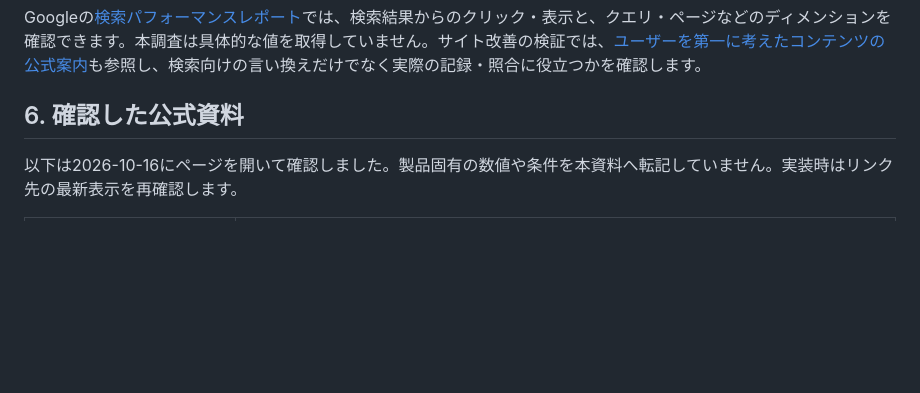
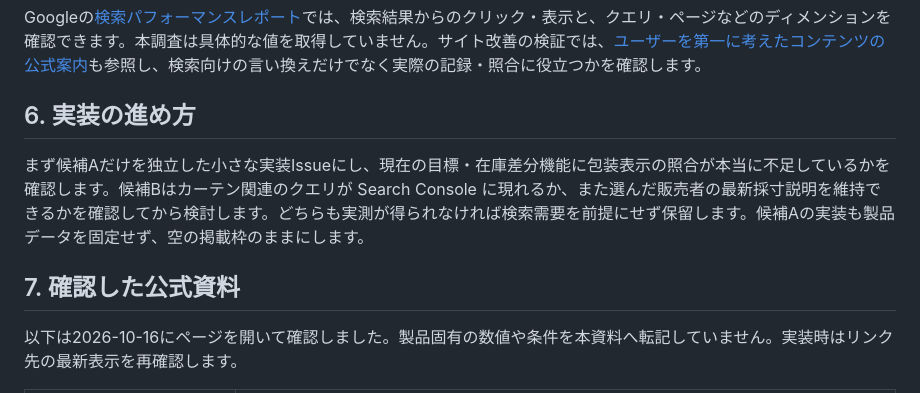
Before and after one commit to supportapp3-lab/kasegu-tools, a Markdown page: docs/research/2026-10-post-second-cluster-next.md, the part around the change. Drawn GitHub-style; blank space fills up the shorter version.

Commit message:
docs: clarify staged recommendation

```diff
--- a/docs/research/2026-10-post-second-cluster-next.md
+++ b/docs/research/2026-10-post-second-cluster-next.md
@@ -76,7 +76,11 @@ main の公開ページを確認しました。防災・備蓄ツールは6ペ
 
 Googleの[検索パフォーマンスレポート](https://support.google.com/webmasters/answer/7576553?hl=ja)では、検索結果からのクリック・表示と、クエリ・ページなどのディメンションを確認できます。本調査は具体的な値を取得していません。サイト改善の検証では、[ユーザーを第一に考えたコンテンツの公式案内](https://developers.google.com/search/docs/fundamentals/creating-helpful-content?hl=ja)も参照し、検索向けの言い換えだけでなく実際の記録・照合に役立つかを確認します。
 
-## 6. 確認した公式資料
+## 6. 実装の進め方
+
+まず候補Aだけを独立した小さな実装Issueにし、現在の目標・在庫差分機能に包装表示の照合が本当に不足しているかを確認します。候補Bはカーテン関連のクエリが Search Console に現れるか、また選んだ販売者の最新採寸説明を維持できるかを確認してから検討します。どちらも実測が得られなければ検索需要を前提にせず保留します。候補Aの実装も製品データを固定せず、空の掲載枠のままにします。
+
+## 7. 確認した公式資料
 
 以下は2026-10-16にページを開いて確認しました。製品固有の数値や条件を本資料へ転記していません。実装時はリンク先の最新表示を再確認します。
 
```
